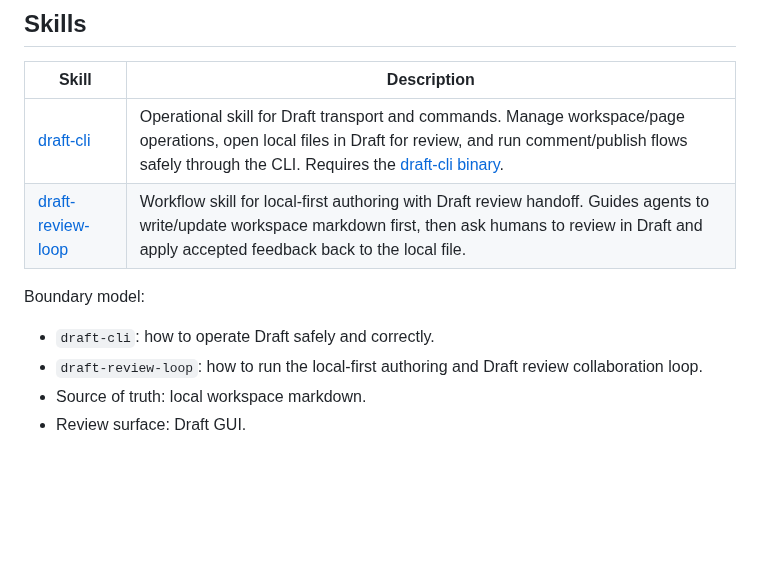
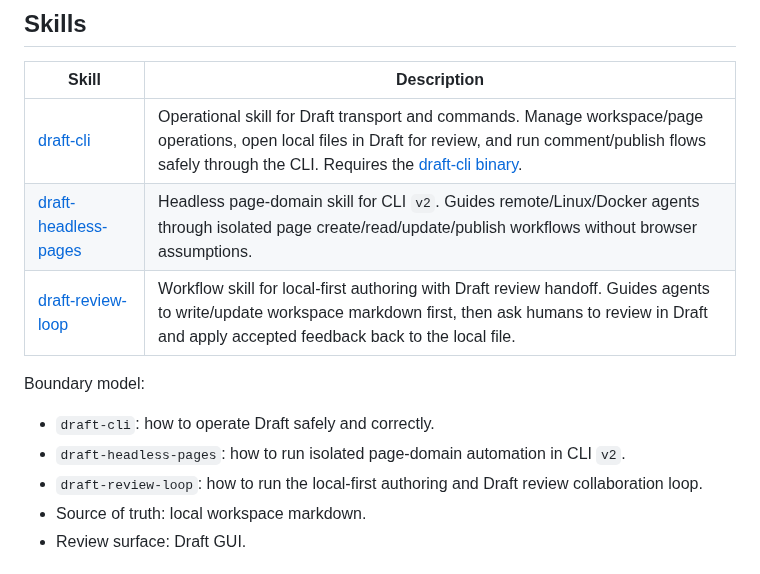
Before and after one commit to innosage-llc/draft-skills, a Markdown page: README.md, the part around the change. GitHub-like rendering; blank space fills up the shorter version.

Commit message:
draft-headless-pages

```diff
--- a/README.md
+++ b/README.md
@@ -43,10 +43,12 @@ git clone https://github.com/innosage-llc/draft-skills.git ~/.opencode/skills/dr
 | Skill                         | Description                                                                                                             |
 | ----------------------------- | ----------------------------------------------------------------------------------------------------------------------- |
 | [draft-cli](skills/draft-cli) | Operational skill for Draft transport and commands. Manage workspace/page operations, open local files in Draft for review, and run comment/publish flows safely through the CLI. Requires the [draft-cli binary](https://www.npmjs.com/package/@innosage/draft-cli). |
+| [draft-headless-pages](skills/draft-headless-pages) | Headless page-domain skill for CLI `v2`. Guides remote/Linux/Docker agents through isolated page create/read/update/publish workflows without browser assumptions. |
 | [draft-review-loop](skills/draft-review-loop) | Workflow skill for local-first authoring with Draft review handoff. Guides agents to write/update workspace markdown first, then ask humans to review in Draft and apply accepted feedback back to the local file. |
 
 Boundary model:
 - `draft-cli`: how to operate Draft safely and correctly.
+- `draft-headless-pages`: how to run isolated page-domain automation in CLI `v2`.
 - `draft-review-loop`: how to run the local-first authoring and Draft review collaboration loop.
 - Source of truth: local workspace markdown.
 - Review surface: Draft GUI.
```
Also changed, not shown: skills/draft-headless-pages/SKILL.md (added, +144 -0 lines).
